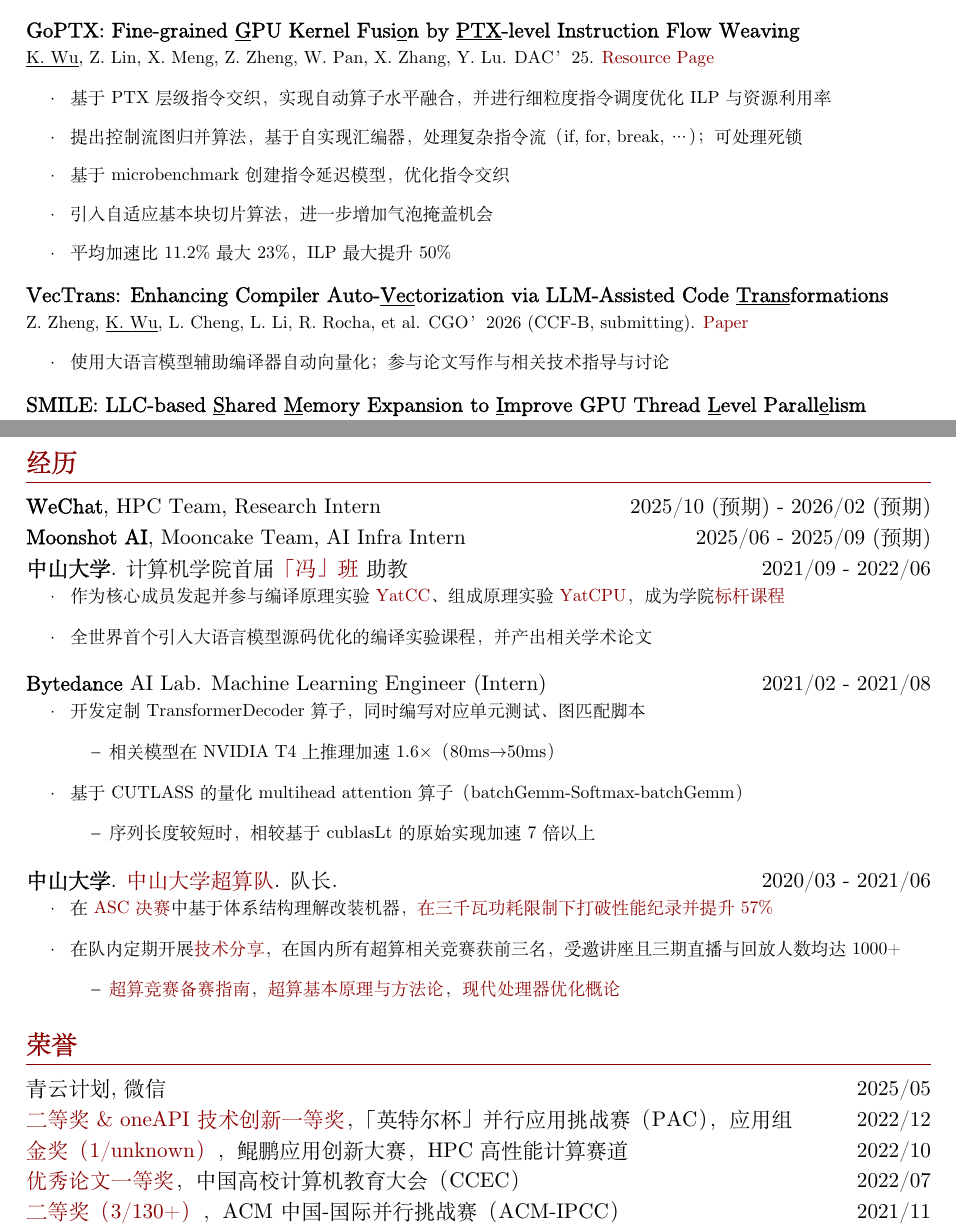
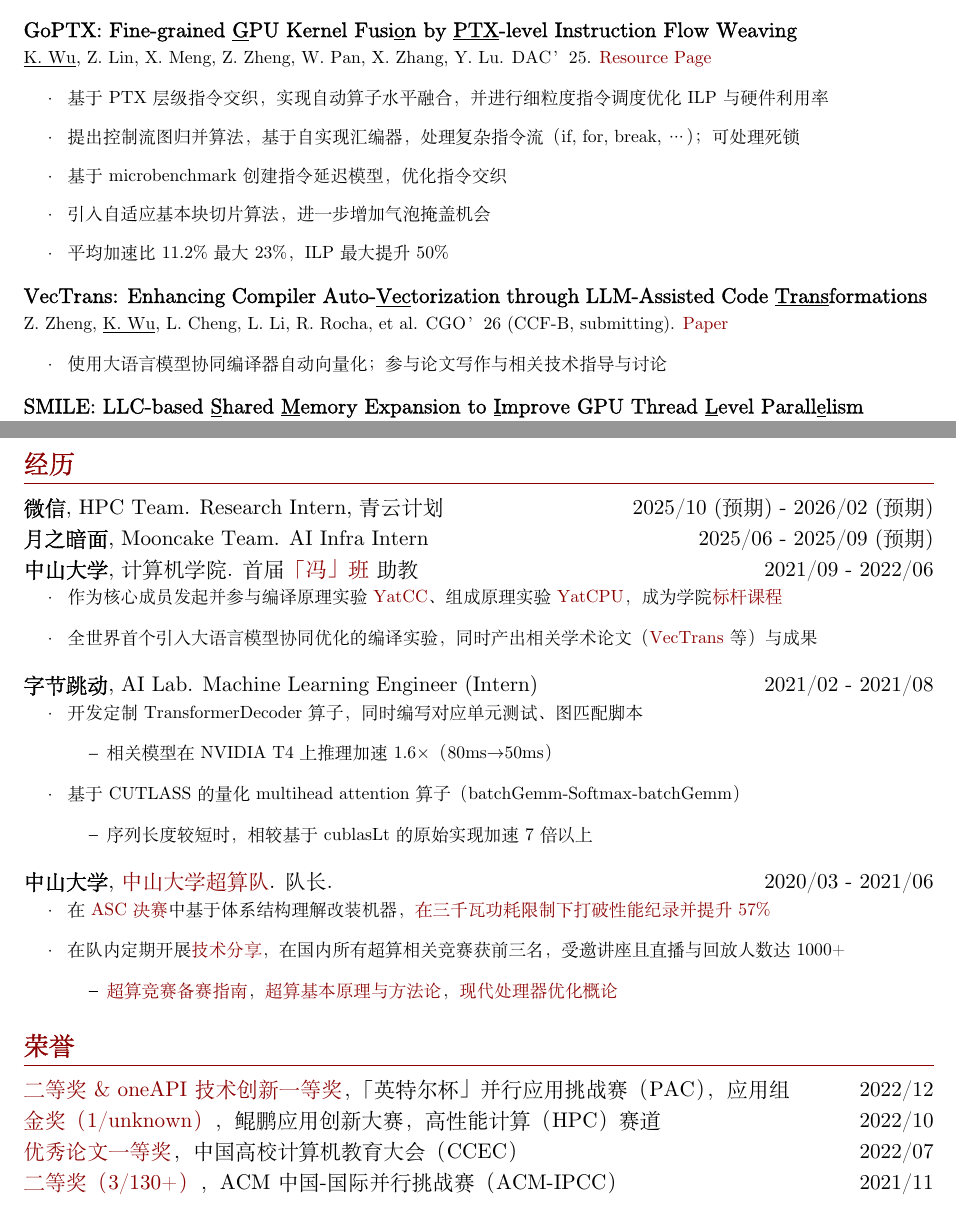
Before and after one commit to wu-kan/CV, a LaTeX document (main.tex): two parts of pages 2 and 3 of 3, joined at a grey line, cut so that both start at the same text. Compiled offline with XeLaTeX.

Commit message:
Update main.tex

```diff
--- a/main.tex
+++ b/main.tex
@@ -6,7 +6,7 @@
 \usepackage{titlesec}
 
 % set margin
-\usepackage[margin=.7in]{geometry}
+\usepackage[margin=.68in]{geometry}
 
 % define some colors
 \usepackage[x11names]{xcolor}
@@ -24,9 +24,6 @@
 ]{FandolSong}
 
 \linespread{1.25}
-
-% do not need indent in resume
-\setlength{\parindent}{0pt}
 
 \titleformat{\section}
 % format: to be applied to the whole title -- label and text
@@ -57,19 +54,16 @@
 \makeatletter
 \renewcommand\maketitle{
 \begin{center}
-  {\LARGE\textbf{\@title}}
-
-  \texttt{
+  {\LARGE\textbf{\@title}}\\
   \href{https://resume.wu-kan.cn}{LatestCV}
   \textperiodcentered\
   \url{https://wu-kan.cn}
   \textperiodcentered\
-      \href{https://github.com/wu-kan}{github.com/wu-kan}
+  \url{https://github.com/wu-kan}
   \textperiodcentered\
   \href{mailto:cv@wu-kan.cn}{cv@wu-kan.cn}
   \textperiodcentered\
   {wukan0621 (wechat)}
-  }
 \end{center}
 }
 \makeatother
@@ -171,19 +165,19 @@ Teach Assistant, \href{https://cse.sysu.edu.cn/article/2314}{The first year Von
 \underline{K. Wu}, Z. Lin, X. Meng, Z. Zheng, W. Pan, X. Zhang, Y. Lu. DAC'25. \href{https://wu-kan.cn/2025/06/25/DAC25-GoPTX/}{Resource Page}
 
 \begin{itemize}
-    \item 基于 PTX 层级指令交织，实现自动算子水平融合，并进行细粒度指令调度优化 ILP 与资源利用率
+    \item 基于 PTX 层级指令交织，实现自动算子水平融合，并进行细粒度指令调度优化 ILP 与硬件利用率
     \item 提出控制流图归并算法，基于自实现汇编器，处理复杂指令流（if, for, break, \dots）；可处理死锁
     \item 基于 microbenchmark 创建指令延迟模型，优化指令交织
     \item 引入自适应基本块切片算法，进一步增加气泡掩盖机会
     \item 平均加速比 11.2\% 最大 23\%，ILP 最大提升 50\%
 \end{itemize}
 
-\datedsubsection{\textbf{VecTrans: Enhancing Compiler Auto-\underline{Vec}torization via LLM-Assisted Code \underline{Trans}formations}}{}
+\datedsubsection{\textbf{VecTrans: Enhancing Compiler Auto-\underline{Vec}torization through LLM-Assisted Code \underline{Trans}formations}}{}
 
-Z. Zheng, \underline{K. Wu}, L. Cheng, L. Li, R. Rocha, et al. CGO'2026 (CCF-B, submitting). \href{https://arxiv.org/abs/2503.19449}{Paper}
+Z. Zheng, \underline{K. Wu}, L. Cheng, L. Li, R. Rocha, et al. CGO'26 (CCF-B, submitting). \href{https://arxiv.org/abs/2503.19449}{Paper}
 
 \begin{itemize}
-    \item 使用大语言模型辅助编译器自动向量化；参与论文写作与相关技术指导与讨论
+    \item 使用大语言模型协同编译器自动向量化；参与论文写作与相关技术指导与讨论
 \end{itemize}
 
 \datedsubsection{\textbf{SMILE: LLC-based \underline{S}hared \underline{M}emory Expansion to \underline{I}mprove GPU Thread \underline{L}evel Parall\underline{e}lism}}{}
@@ -219,21 +213,20 @@ AscendCL/CUDA. \href{https://wu-kan.cn/2021/03/14/HPL-AI/}{中山大学优秀本
 \end{itemize}
 
 \section{经历}
-\label{sec:经历}
 
-\datedsubsection{\textbf{WeChat}, HPC Team, Research Intern}{2025/10 (预期) - 2026/02 (预期)}
+\datedsubsection{\textbf{微信}, HPC Team. Research Intern, 青云计划}{2025/10 (预期) - 2026/02 (预期)}
 
-\datedsubsection{\textbf{Moonshot AI}, Mooncake Team, AI Infra Intern}{2025/06 - 2025/09 (预期)}
+\datedsubsection{\textbf{月之暗面}, Mooncake Team. AI Infra Intern}{2025/06 - 2025/09 (预期)}
 
-\datedsubsection{\textbf{中山大学}. 计算机学院首届\href{https://cse.sysu.edu.cn/article/2314}{「冯」班}
+\datedsubsection{\textbf{中山大学}, 计算机学院. 首届\href{https://cse.sysu.edu.cn/article/2314}{「冯」班}
 助教}{2021/09 - 2022/06}
 
 \begin{itemize}
   \item 作为核心成员发起并参与编译原理实验 \href{https://yatcc-ai.com/}{YatCC}、组成原理实验 \href{https://yatcpu.sysu.tech/}{YatCPU}，成为学院\href{https://mp.weixin.qq.com/s?__biz=MzAwNzczODEzMw==&mid=2653124398&idx=1&sn=b2d2f2b4aa4ca8fd8937385aa0da45d7}{标杆课程}
-  \item 全世界首个引入大语言模型源码优化的编译实验课程，并产出相关学术论文
+  \item 全世界首个引入大语言模型协同优化的编译实验，同时产出相关学术论文（\href{https://arxiv.org/abs/2503.19449}{VecTrans} 等）与成果
 \end{itemize}
 
-\datedsubsection{\textbf{Bytedance} AI Lab. Machine Learning Engineer (Intern)}{2021/02 - 2021/08}
+\datedsubsection{\textbf{字节跳动}, AI Lab. Machine Learning Engineer (Intern)}{2021/02 - 2021/08}
 
 \begin{itemize}
   \item 开发定制 TransformerDecoder 算子，同时编写对应单元测试、图匹配脚本
@@ -246,22 +239,20 @@ AscendCL/CUDA. \href{https://wu-kan.cn/2021/03/14/HPL-AI/}{中山大学优秀本
         \end{itemize}
 \end{itemize}
 
-\datedsubsection{\textbf{中山大学}. \href{https://scc.sysu.tech}{中山大学超算队}. 队长.}{2020/03 - 2021/06}
+\datedsubsection{\textbf{中山大学}, \href{https://scc.sysu.tech}{中山大学超算队}. 队长.}{2020/03 - 2021/06}
 
 \begin{itemize}
   \item 在 \href{https://wu-kan.cn/2021/05/19/\%E6\%88\%91\%E7\%9A\%84ASC\%E5\%86\%B3\%E8\%B5\%9B\%E5\%A4\%8D\%E7\%9B\%98-\%E5\%86\%92\%E9\%99\%A9-\%E5\%A4\%B1\%E8\%AF\%AF\%E4\%B8\%8E\%E7\%BF\%BB\%E8\%BD\%A6/}{ASC 决赛}中基于体系结构理解改装机器，\href{https://mp.weixin.qq.com/s?__biz=MzI5NzUxMDAxOQ==&mid=2247486028&idx=1&sn=08b70942a6e7b0f8e4cd42a98789f4fe}{在三千瓦功耗限制下打破性能纪录并提升57\%}
-  \item 在队内定期开展\href{https://scc.sysu.tech/Talks/}{技术分享}，在国内所有超算相关竞赛获前三名，受邀讲座且三期直播与回放人数均达 1000+
+  \item 在队内定期开展\href{https://scc.sysu.tech/Talks/}{技术分享}，在国内所有超算相关竞赛获前三名，受邀讲座且直播与回放人数达 1000+
         \begin{itemize}
           \item \href{https://sysu-scc.feishu.cn/file/boxcnyn3xp9JJz7rNyjUtUAhHLc}{超算竞赛备赛指南}，\href{https://sysu-scc.feishu.cn/file/boxcnjtWoYlkvSF4pF4grCwudFr}{超算基本原理与方法论}，\href{https://sysu-scc.feishu.cn/file/boxcnQcRimOByBFREJEc5lgtgXc}{现代处理器优化概论}
         \end{itemize}
 \end{itemize}
 
 \section{荣誉}
-\label{sec:荣誉}
 
-\datedsubsection{青云计划, 微信}{2025/05}
 \datedsubsection{\href{https://mp.weixin.qq.com/s/ahnG7gJLBu9CMCYjk1_CkQ}{二等奖\& oneAPI技术创新一等奖}，「英特尔杯」并行应用挑战赛（PAC），应用组}{2022/12}
-\datedsubsection{\href{https://mp.weixin.qq.com/s/k7mjyaKs-rGPOcMQTIrKqg}{金奖（1/unknown）}，鲲鹏应用创新大赛，HPC高性能计算赛道}{2022/10}
+\datedsubsection{\href{https://mp.weixin.qq.com/s/k7mjyaKs-rGPOcMQTIrKqg}{金奖（1/unknown）}，鲲鹏应用创新大赛，高性能计算（HPC）赛道}{2022/10}
 \datedsubsection{\href{https://github.com/arcsysu/SYsU-lang-paper}{优秀论文一等奖}，中国高校计算机教育大会（CCEC）}{2022/07}
 \datedsubsection{\href{https://mp.weixin.qq.com/s/L7YX4aaaNAlNCKDYOEhMSA}{二等奖（3/130+）}，ACM中国-国际并行挑战赛（ACM-IPCC）}{2021/11}
 \datedsubsection{\href{https://mp.weixin.qq.com/s/GQsaR_V1NoGzCvbGARMeEA}{二等奖（3/100+）}，「神威杯」并行应用挑战赛（CPC）}{2021/10}
```
Also changed, not shown: main.tex (10 more changed lines). Lines whose indentation alone changed are shown as unchanged.
